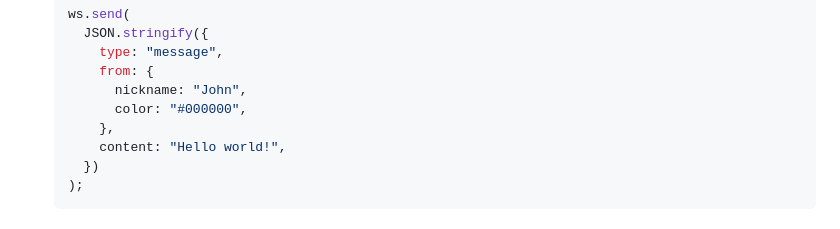
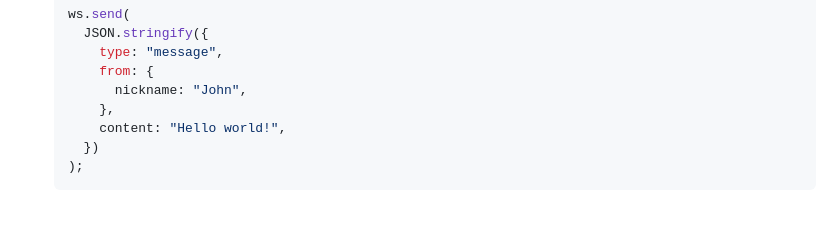
Before and after one commit to gbLw1/go-websocket, a Markdown page: README.md, the part around the change. GitHub-like rendering.

Commit message:
docs: update readme

```diff
--- a/README.md
+++ b/README.md
@@ -125,7 +125,6 @@ Example:
        type: "message",
        from: {
          nickname: "John",
-         color: "#000000",
        },
        content: "Hello world!",
      })
```
